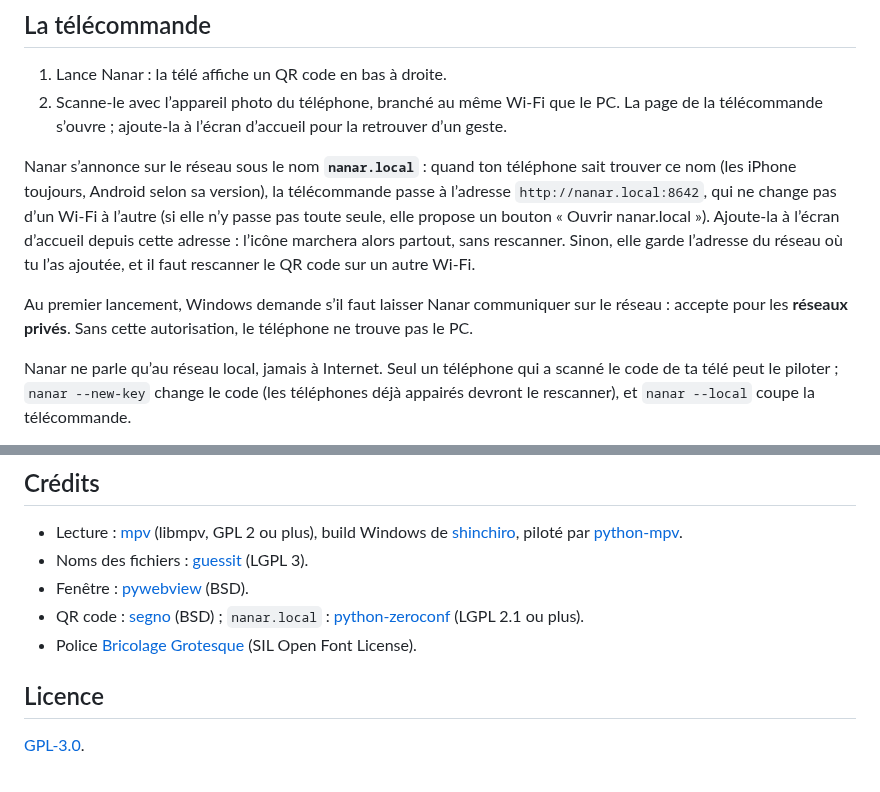
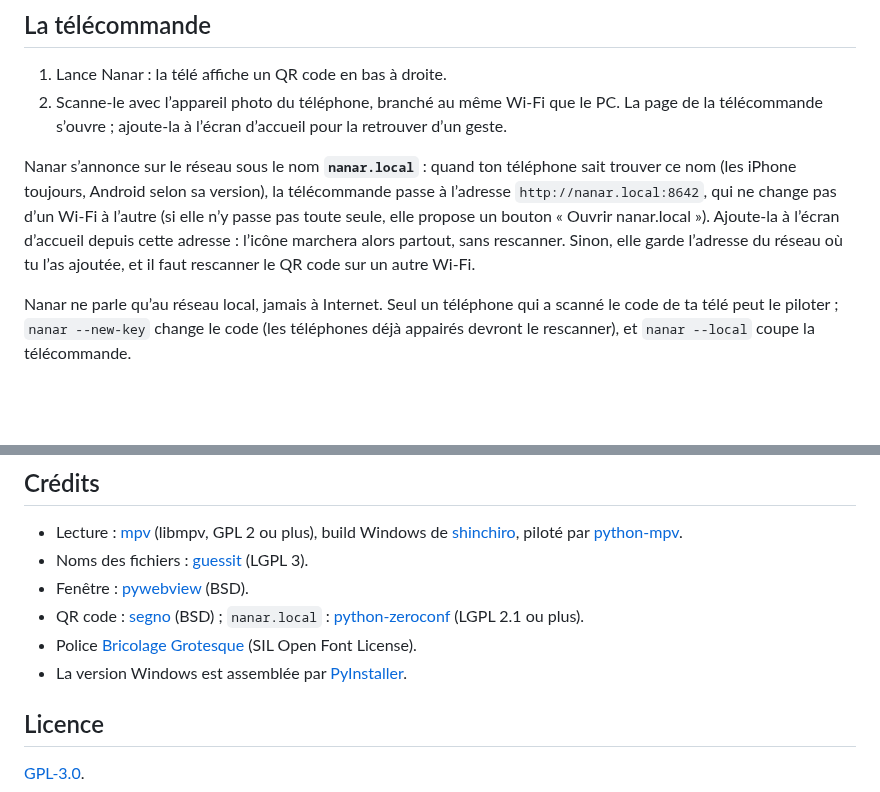
Before and after one commit to j3ffx/nanar, a Markdown page: README.md, 2 parts joined by grey strips. GitHub-like rendering; blank space fills up the shorter version.

```diff
--- a/README.md
+++ b/README.md
@@ -63,11 +89,8 @@ Nanar s’annonce sur le réseau sous le nom **`nanar.local`** : quand ton tél
 nom (les iPhone toujours, Android selon sa version), la télécommande passe à l’adresse
 `http://nanar.local:8642`, qui ne change pas d’un Wi-Fi à l’autre (si elle n’y passe pas toute
 seule, elle propose un bouton « Ouvrir nanar.local »). Ajoute-la à l’écran d’accueil depuis cette
-adresse : l’icône marchera alors partout, sans rescanner. Sinon, elle garde l’adresse du réseau où tu l’as ajoutée, et
-il faut rescanner le QR code sur un autre Wi-Fi.
-
-Au premier lancement, Windows demande s’il faut laisser Nanar communiquer sur le réseau : accepte
-pour les **réseaux privés**. Sans cette autorisation, le téléphone ne trouve pas le PC.
+adresse : l’icône marchera alors partout, sans rescanner. Sinon, elle garde l’adresse du réseau
+où tu l’as ajoutée, et il faut rescanner le QR code sur un autre Wi-Fi.
 
 Nanar ne parle qu’au réseau local, jamais à Internet. Seul un téléphone qui a scanné le code de ta
 télé peut le piloter ; `nanar --new-key` change le code (les téléphones déjà appairés devront le
@@ -115,6 +138,7 @@ Les règles du dépôt (commandes, commits, confidentialité, invariants) : [CLA
 - QR code : [segno](https://github.com/heuer/segno) (BSD) ; `nanar.local` :
   [python-zeroconf](https://github.com/python-zeroconf/python-zeroconf) (LGPL 2.1 ou plus).
 - Police [Bricolage Grotesque](https://github.com/ateliertriay/bricolage) (SIL Open Font License).
+- La version Windows est assemblée par [PyInstaller](https://pyinstaller.org/).
 
 ## Licence
 
```
Also changed, not shown: other parts of README.md (+34 -8 lines), CLAUDE.md (+13 -3 lines), docs/capture-bibliotheque.png (added), docs/capture-telecommande.png (added), 2 other files.
